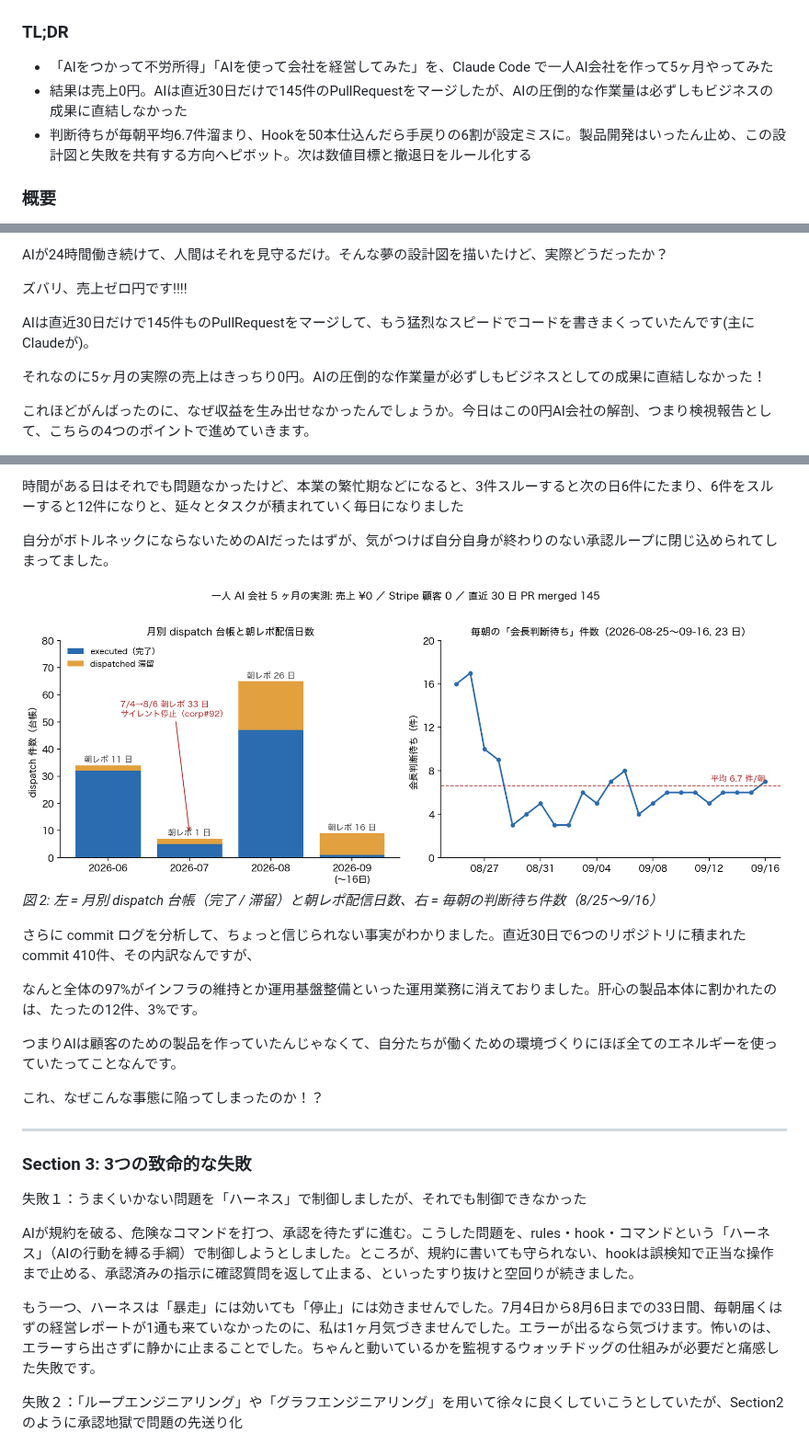
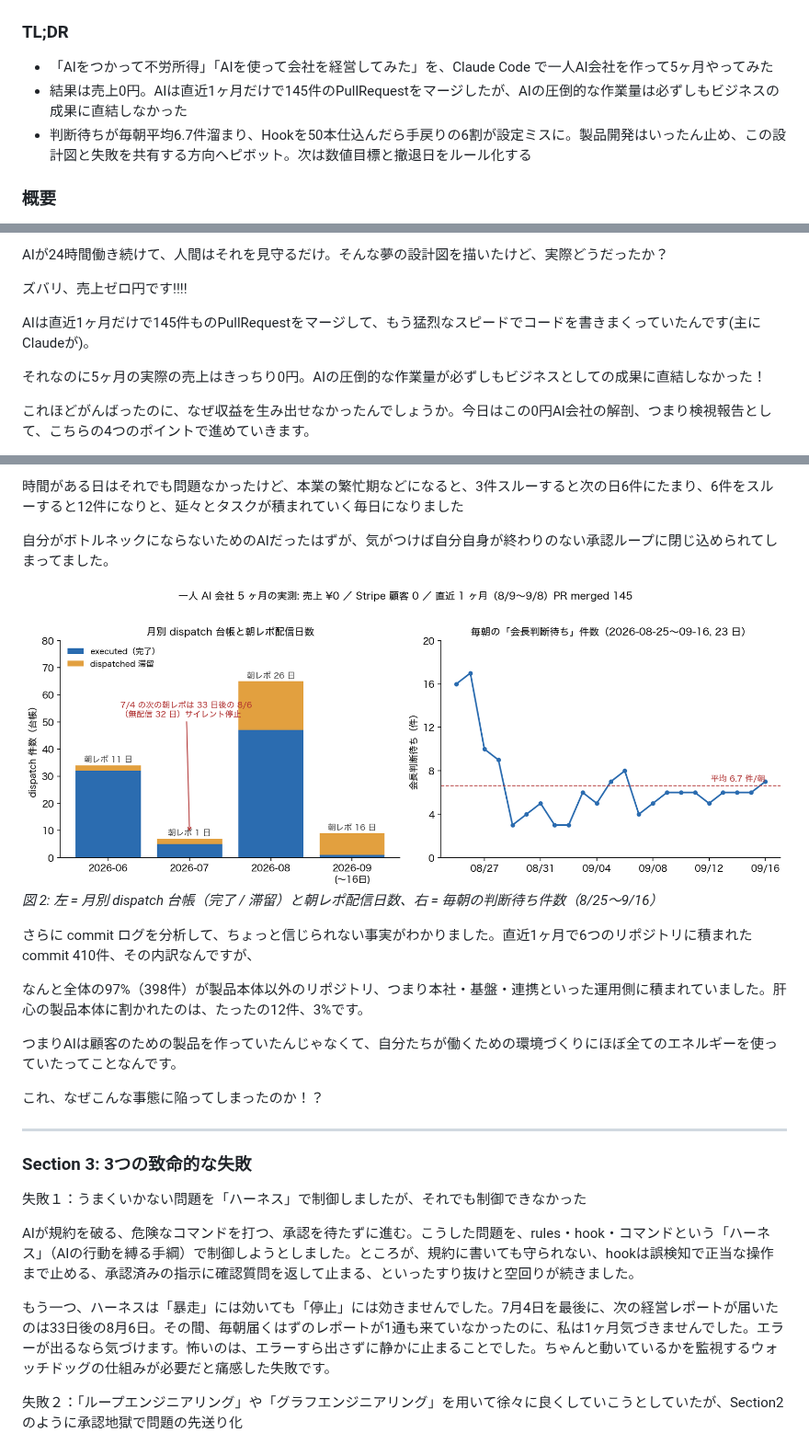
Before and after one commit to miyashita337/zenn-articles, a Markdown page: articles/ai-company-zero-revenue-autopsy.md, 3 parts joined by grey strips. Shown at 92% size. Rendered like a GitHub page; pictures changed too: images/ai-company-zero-revenue-autopsy/02-five-months-trend.png.

```diff
--- a/articles/ai-company-zero-revenue-autopsy.md
+++ b/articles/ai-company-zero-revenue-autopsy.md
@@ -12,7 +12,7 @@ published: false
 
 ### TL;DR
 * 「AIをつかって不労所得」「AIを使って会社を経営してみた」を、Claude Code で一人AI会社を作って5ヶ月やってみた
-* 結果は売上0円。AIは直近30日だけで145件のPullRequestをマージしたが、AIの圧倒的な作業量は必ずしもビジネスの成果に直結しなかった
+* 結果は売上0円。AIは直近1ヶ月だけで145件のPullRequestをマージしたが、AIの圧倒的な作業量は必ずしもビジネスの成果に直結しなかった
 * 判断待ちが毎朝平均6.7件溜まり、Hookを50本仕込んだら手戻りの6割が設定ミスに。製品開発はいったん止め、この設計図と失敗を共有する方向へピボット。次は数値目標と撤退日をルール化する
 
 ### 概要
@@ -29,7 +29,7 @@ AIが24時間働き続けて、人間はそれを見守るだけ。そんな夢
 
 ズバリ、売上ゼロ円です!!!!
 
-AIは直近30日だけで145件ものPullRequestをマージして、もう猛烈なスピードでコードを書きまくっていたんです(主にClaudeが)。
+AIは直近1ヶ月だけで145件ものPullRequestをマージして、もう猛烈なスピードでコードを書きまくっていたんです(主にClaudeが)。
 
 それなのに5ヶ月の実際の売上はきっちり0円。AIの圧倒的な作業量が必ずしもビジネスとしての成果に直結しなかった！
 
@@ -93,9 +93,9 @@ flowchart TD
 ![5 ヶ月の実測](/images/ai-company-zero-revenue-autopsy/02-five-months-trend.png)
 *図 2: 左 = 月別 dispatch 台帳（完了 / 滞留）と朝レポ配信日数、右 = 毎朝の判断待ち件数（8/25〜9/16）*
 
-さらに commit ログを分析して、ちょっと信じられない事実がわかりました。直近30日で6つのリポジトリに積まれた commit 410件、その内訳なんですが、
+さらに commit ログを分析して、ちょっと信じられない事実がわかりました。直近1ヶ月で6つのリポジトリに積まれた commit 410件、その内訳なんですが、
 
-なんと全体の97%がインフラの維持とか運用基盤整備といった運用業務に消えておりました。肝心の製品本体に割かれたのは、たったの12件、3%です。
+なんと全体の97%（398件）が製品本体以外のリポジトリ、つまり本社・基盤・連携といった運用側に積まれていました。肝心の製品本体に割かれたのは、たったの12件、3%です。
 
 つまりAIは顧客のための製品を作っていたんじゃなくて、自分たちが働くための環境づくりにほぼ全てのエネルギーを使っていたってことなんです。
 
@@ -109,7 +109,7 @@ flowchart TD
 
 AIが規約を破る、危険なコマンドを打つ、承認を待たずに進む。こうした問題を、rules・hook・コマンドという「ハーネス」（AIの行動を縛る手綱）で制御しようとしました。ところが、規約に書いても守られない、hookは誤検知で正当な操作まで止める、承認済みの指示に確認質問を返して止まる、といったすり抜けと空回りが続きました。
 
-もう一つ、ハーネスは「暴走」には効いても「停止」には効きませんでした。7月4日から8月6日までの33日間、毎朝届くはずの経営レポートが1通も来ていなかったのに、私は1ヶ月気づきませんでした。エラーが出るなら気づけます。怖いのは、エラーすら出さずに静かに止まることでした。ちゃんと動いているかを監視するウォッチドッグの仕組みが必要だと痛感した失敗です。
+もう一つ、ハーネスは「暴走」には効いても「停止」には効きませんでした。7月4日を最後に、次の経営レポートが届いたのは33日後の8月6日。その間、毎朝届くはずのレポートが1通も来ていなかったのに、私は1ヶ月気づきませんでした。エラーが出るなら気づけます。怖いのは、エラーすら出さずに静かに止まることでした。ちゃんと動いているかを監視するウォッチドッグの仕組みが必要だと痛感した失敗です。
 
 失敗２：「ループエンジニアリング」や「グラフエンジニアリング」を用いて徐々に良くしていこうとしていたが、Section2のように承認地獄で問題の先送り化
 
```
Also changed, not shown: .claude/commands/zenn-article.md (+9 -5 lines), .claude/rules/domain-expert.md (+1 -1 lines), 4 other files.
